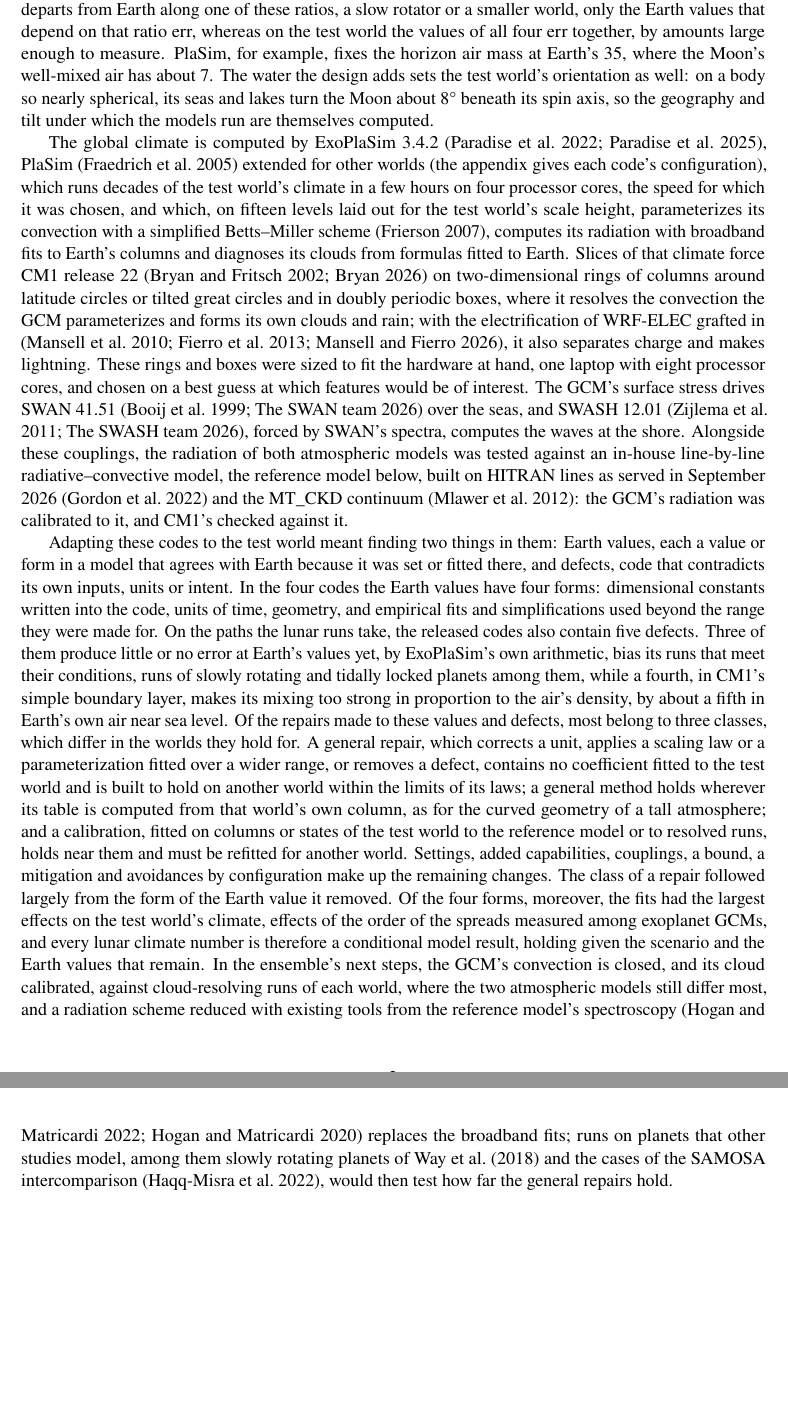
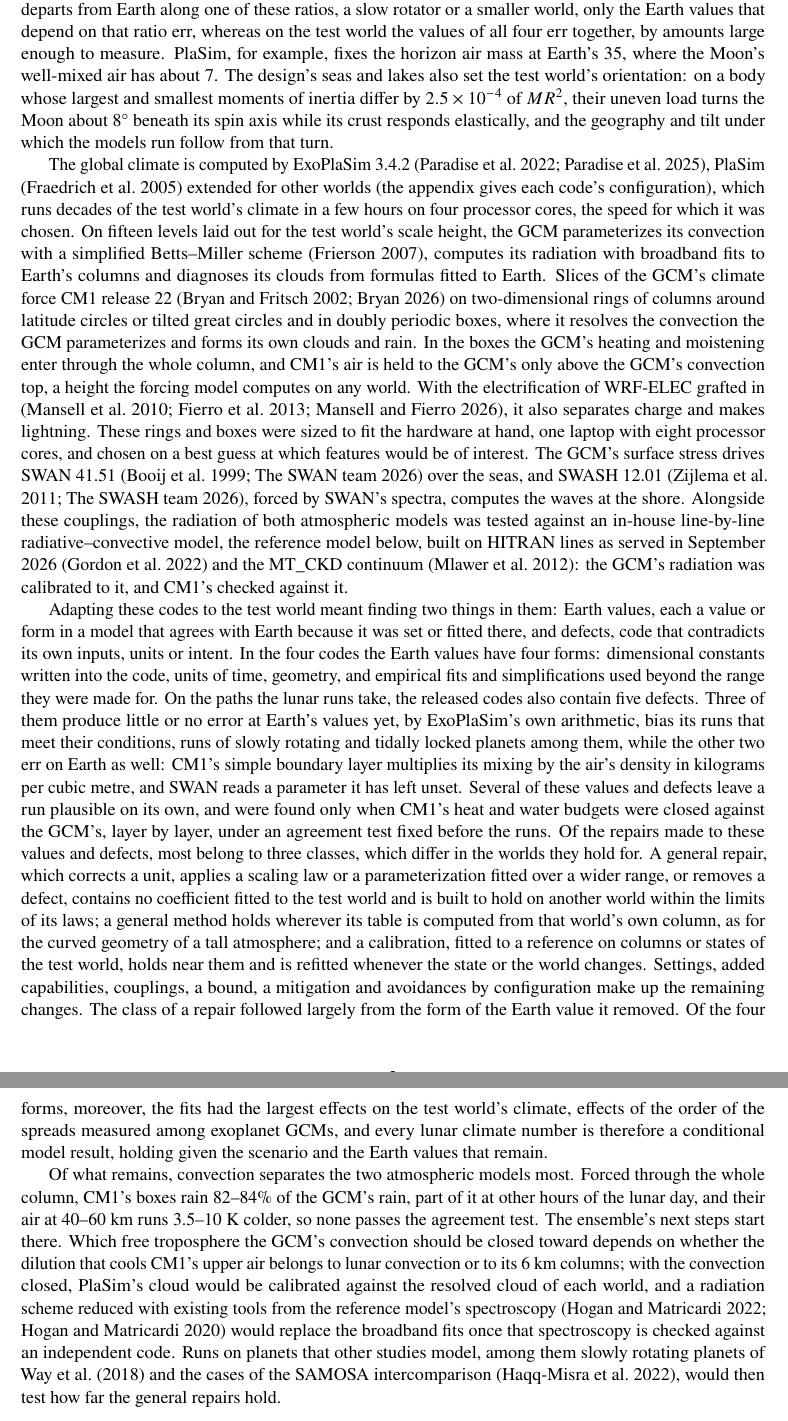
Before and after one commit to dgoldman0/world-crafting, a LaTeX paper (paper/main.tex, which reads paper/sections/introduction.tex): two parts of pages 3 and 4 of 41, joined at a grey line, cut so that both start at the same text, the shorter picture padded with empty space. Compiled offline with pdfLaTeX.

Commit message:
Act on the Introduction's light reading, and cite Terluna's commit for the twilight's double count and its fix
The Introduction's next steps take a paragraph of their own that opens on what still separates the two models (the
boxes at 82-84% of the GCM's rain, their upper air 3.5-10 K colder, none passing the agreement test) and sets the
convection's closure, cloud and the reduced radiation scheme in order, each with its condition. Both defects that
err on Earth are named, the turn's 8 degrees carries its elastic condition, the boxes' whole-column forcing is stated
as the method, and the values and defects found by closing CM1's budgets against the GCM's are named as such. The
long sentence on the GCM is split and its claims marked.

Terluna recorded the night twilight's double count with its fix (NTWLZERO) at 2762669e on domain/climate. Claim H40,
defect C21 and the realignment list cite it, and Verification states the fix. paper/review/v2_stage2_introduction.md
records the stage. make paper builds without warnings and the paper's check passes.

Co-Authored-By: Claude Opus 5.5 (1M context) <noreply@anthropic.com>

```diff
--- a/paper/sections/introduction.tex
+++ b/paper/sections/introduction.tex
@@ -60,20 +60,23 @@ Earth values depend are far from Earth's at once: the column over each square me
 scale height of about 53~km is 23 times Earth's in proportion to the radius,\claim{S03} gravity is a sixth of
 Earth's, and the solar day lasts 29.53 Earth days. In a run of a natural planet that departs from Earth along one of these ratios, a slow rotator or a smaller world, only the Earth values that depend on that ratio err, whereas
 on the test world the values of all four err together, by amounts large enough to measure. PlaSim, for example,
-fixes the horizon air mass at Earth's 35, where the Moon's well-mixed air has about 7. The water the design adds sets
-the test world's orientation as well: on a body so nearly spherical, its seas and lakes turn the Moon about
-8\textdegree\ beneath its spin axis, so the geography and tilt under which the models run are themselves
-computed.\claim{S17}
+fixes the horizon air mass at Earth's 35, where the Moon's well-mixed air has about 7. The design's seas and lakes
+also set the test world's orientation: on a body whose largest and smallest moments of inertia differ by
+$2.5\times10^{-4}$ of $MR^2$, their uneven load turns the Moon about 8\textdegree\ beneath its spin axis while its
+crust responds elastically, and the geography and tilt under which the models run follow from that
+turn.\claim{S17}\claim{W07}
 
 The global climate is computed by ExoPlaSim~3.4.2 \autocite{paradise2022exoplasim,paradise2025exoplasim}, PlaSim
 \autocite{fraedrich2005planet} extended for other worlds (the appendix gives each code's configuration), which runs
-decades of the test world's climate in a few hours on four processor cores, the speed for which it was chosen,\claim{S14}
-and which, on fifteen levels laid out for the test world's scale height, parameterizes its convection with a
-simplified Betts--Miller scheme \autocite{frierson2007dynamics}, computes its radiation with broadband fits to Earth's columns
-and diagnoses its clouds from formulas fitted to Earth. Slices of that climate
-force CM1 release~22 \autocite{bryan2002benchmark,bryan2026cm1} on two-dimensional rings of columns around latitude
-circles or tilted great circles and in doubly periodic boxes, where it resolves the convection the GCM
-parameterizes and forms its own clouds and rain; with the electrification of WRF-ELEC grafted in
+decades of the test world's climate in a few hours on four processor cores, the speed for which it was
+chosen.\claim{S14} On fifteen levels laid out for the test world's scale height, the GCM parameterizes its convection
+with a simplified Betts--Miller scheme \autocite{frierson2007dynamics}, computes its radiation with broadband fits to
+Earth's columns and diagnoses its clouds from formulas fitted to Earth.\claim{R20}\claim{R21} Slices of the GCM's
+climate force CM1 release~22 \autocite{bryan2002benchmark,bryan2026cm1} on two-dimensional rings of columns around
+latitude circles or tilted great circles and in doubly periodic boxes, where it resolves the convection the GCM
+parameterizes and forms its own clouds and rain. In the boxes the GCM's heating and moistening enter through the
+whole column, and CM1's air is held to the GCM's only above the GCM's convection top, a height the forcing model
+computes on any world.\claim{R14} With the electrification of WRF-ELEC grafted in
 \autocite{mansell2010simulated,fierro2013implementation,mansell2026wrfelec}, it also separates charge and makes
 lightning. These rings and boxes were sized to fit the hardware at hand, one laptop with eight processor cores,
 and chosen on a best guess at which features would be of interest.\claim{S16} The GCM's surface stress drives
@@ -90,20 +93,28 @@ inputs, units or intent. In the four codes the Earth values have four forms: dim
 the code, units of time, geometry, and empirical fits and simplifications used beyond the range they were made
 for. On the paths the lunar runs take, the released codes also contain five defects. Three of them produce
 little or no error at Earth's values yet, by ExoPlaSim's own arithmetic, bias its runs that meet their
-conditions, runs of slowly rotating and tidally locked planets among them, while a fourth, in CM1's simple
-boundary layer, makes its mixing too strong in proportion to the air's density, by about a fifth in Earth's own air
-near sea level. Of the repairs made to these values
+conditions, runs of slowly rotating and tidally locked planets among them, while the other two err on Earth as well:
+CM1's simple boundary layer multiplies its mixing by the air's density in kilograms per cubic metre, and SWAN reads
+a parameter it has left unset.\claim{H34} Several of these values and defects leave a run plausible on its own, and
+were found only when CM1's heat and water budgets were closed against the GCM's, layer by layer, under an agreement
+test fixed before the runs.\claim{G20} Of the repairs made to these values
 and defects, most belong to three classes, which differ in the worlds they hold for. A general repair, which
 corrects a unit, applies a scaling law or a parameterization fitted over a wider range, or removes a defect,
 contains no coefficient fitted to the test world and is built to hold on another world within the limits of its
 laws; a general method holds wherever its table is computed from that world's own column, as for the curved
-geometry of a tall atmosphere; and a calibration, fitted on columns or states of the test world to the reference model or to resolved runs, holds
-near them and must be refitted for another world. Settings, added capabilities, couplings, a
+geometry of a tall atmosphere; and a calibration, fitted to a reference on columns or states of the test world, holds near them and is refitted
+whenever the state or the world changes. Settings, added capabilities, couplings, a
 bound, a mitigation and avoidances by configuration make up the remaining changes. The class of a repair followed
 largely from the form of the Earth value it removed. Of the four forms, moreover, the fits had the largest effects on the test world's climate, effects of the order of the spreads measured among exoplanet GCMs, and every lunar climate number is therefore a conditional model result, holding given the
-scenario and the Earth values that remain. In the ensemble's next
-steps, the GCM's convection is closed, and its cloud calibrated, against cloud-resolving runs of each world, where
-the two atmospheric models still differ most, and a radiation scheme reduced with existing tools from the reference
-model's spectroscopy \autocite{hogan2022tool,hogan2020evaluating} replaces the broadband fits; runs on planets that other studies model, among them slowly rotating planets of
-\textcite{way2018climates} and the cases of the SAMOSA intercomparison \autocite{haqqmisra2022samosa}, would then
-test how far the general repairs hold.
+scenario and the Earth values that remain.
+
+Of what remains, convection separates the two atmospheric models most. Forced through the whole column, CM1's boxes
+rain 82--84\% of the GCM's rain, part of it at other hours of the lunar day, and their air at 40--60~km runs
+3.5--10~K colder, so none passes the agreement test.\claim{G21} The ensemble's next steps start there. Which free
+troposphere the GCM's convection should be closed toward depends on whether the dilution that cools CM1's upper air
+belongs to lunar convection or to its 6~km columns; with the convection closed, PlaSim's cloud would be calibrated
+against the resolved cloud of each world, and a radiation scheme reduced with existing tools from the reference
+model's spectroscopy \autocite{hogan2022tool,hogan2020evaluating} would replace the broadband fits once that
+spectroscopy is checked against an independent code. Runs on planets that other studies model, among them slowly
+rotating planets of \textcite{way2018climates} and the cases of the SAMOSA intercomparison
+\autocite{haqqmisra2022samosa}, would then test how far the general repairs hold.
```
Also changed, not shown: notes/defect_log.md (+9 -6 lines), paper/notes/v2_realignment.md (+1 -1 lines), paper/review/v2_stage2_introduction.md (added, +31 -0 lines), paper/sections/verification.tex (+2 -1 lines), 1 other file.
